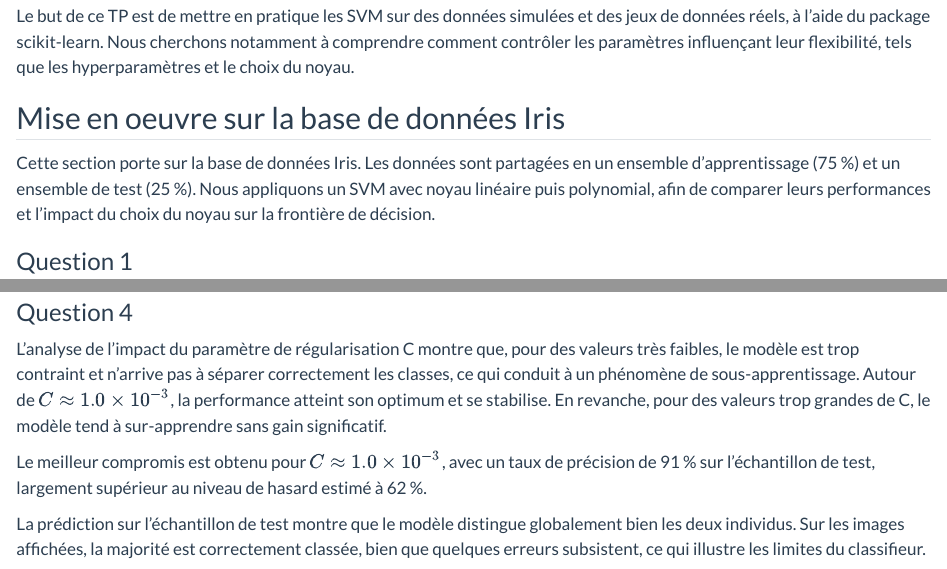
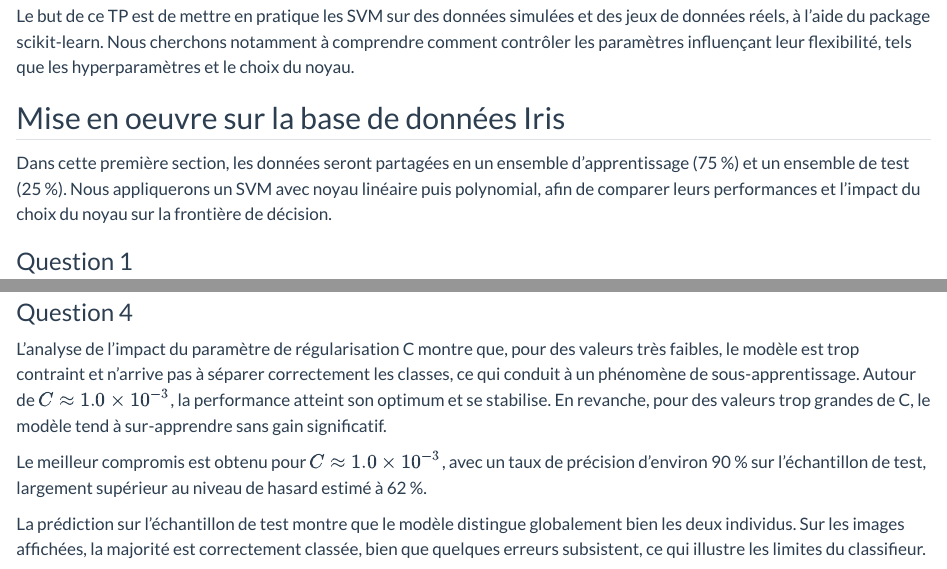
Before and after one commit to riwahachem/TP-SVM, a Quarto document (tp.qmd): the page in a window 1100 px wide, from 300 px down, and a second part further down, joined at a grey line. Rendered offline with R 4.5, knitr and Pandoc in place of Quarto, with nearby package versions; the code chunks are not run, so their results and figures are left out.

Commit message:
Last changes

````diff
--- a/tp.qmd
+++ b/tp.qmd
@@ -65,7 +65,7 @@ Le but de ce TP est de mettre en pratique les SVM sur des données simulées et
 
 ## Mise en oeuvre sur la base de données Iris
 
-Cette section porte sur la base de données Iris. Les données sont partagées en un ensemble d’apprentissage (75 %) et un ensemble de test (25 %). Nous appliquons un SVM avec noyau linéaire puis polynomial, afin de comparer leurs performances et l’impact du choix du noyau sur la frontière de décision.
+Dans cette première section, les données seront partagées en un ensemble d’apprentissage (75 %) et un ensemble de test (25 %). Nous appliquerons un SVM avec noyau linéaire puis polynomial, afin de comparer leurs performances et l’impact du choix du noyau sur la frontière de décision.
 
 ### Question 1
 
@@ -307,7 +307,7 @@ print(f"Taux de précision final sur le test : {clf.score(X_test, y_test):.3f}")
 
 L’analyse de l’impact du paramètre de régularisation C montre que, pour des valeurs très faibles, le modèle est trop contraint et n’arrive pas à séparer correctement les classes, ce qui conduit à un phénomène de sous-apprentissage. Autour de $C \approx 1.0 \times 10^{-3}$, la performance atteint son optimum et se stabilise. En revanche, pour des valeurs trop grandes de C, le modèle tend à sur-apprendre sans gain significatif.
 
-Le meilleur compromis est obtenu pour $C \approx 1.0 \times 10^{-3}$, avec un taux de précision de 91 % sur l’échantillon de test, largement supérieur au niveau de hasard estimé à 62 %.
+Le meilleur compromis est obtenu pour $C \approx 1.0 \times 10^{-3}$, avec un taux de précision d'environ 90 % sur l’échantillon de test, largement supérieur au niveau de hasard estimé à 62 %.
 
 
 ```{python}
````
Also changed, not shown: tp.pdf.
